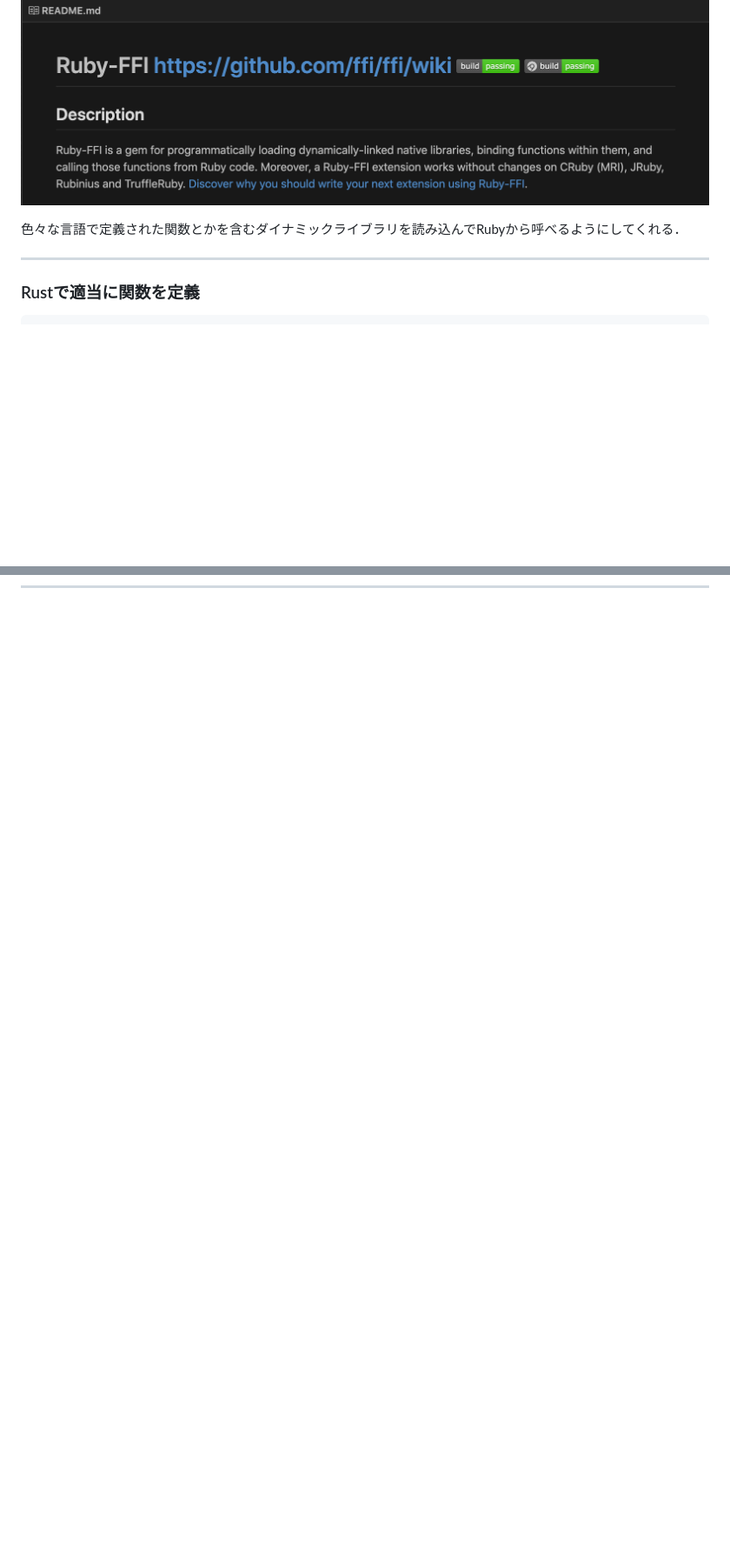
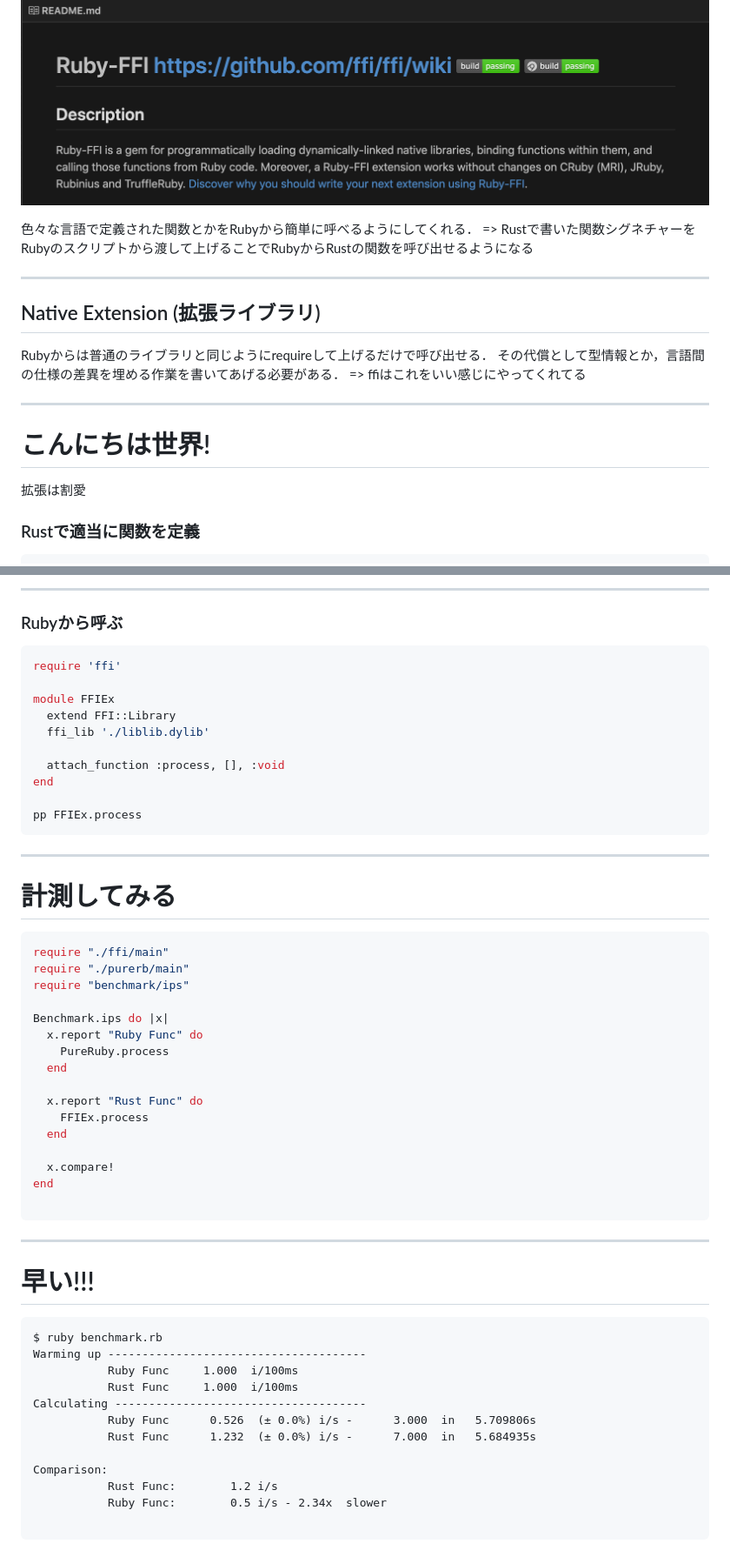
Before and after one commit to a-tommyyy/heiseirb9, a Markdown page: index.md, 2 parts joined by grey strips. Shown: that part at 87% size. GitHub-like rendering; blank space fills up the shorter version.

````diff
--- a/index.md
+++ b/index.md
@@ -38,10 +49,21 @@ server-side enginner
 ## FFI (foreign function interface)
 ![](ruby-ffi.png)
 
-色々な言語で定義された関数とかを含むダイナミックライブラリを読み込んでRubyから呼べるようにしてくれる．
+色々な言語で定義された関数とかをRubyから簡単に呼べるようにしてくれる．
+=> Rustで書いた関数シグネチャーをRubyのスクリプトから渡して上げることでRubyからRustの関数を呼び出せるようになる
 
 ---
 
+## Native Extension (拡張ライブラリ)
+
+Rubyからは普通のライブラリと同じようにrequireして上げるだけで呼び出せる．
+その代償として型情報とか，言語間の仕様の差異を埋める作業を書いてあげる必要がある．
+=> ffiはこれをいい感じにやってくれてる
+
+---
+
+# こんにちは世界!
+拡張は割愛
 ### Rustで適当に関数を定義
 ```rust
 // hello_world.rs
@@ -83,0 +161,58 @@ pp RustEx::hello_world #=> "Hello World, I am Rust!"
+---
+
+### Rubyから呼ぶ
+
+```ruby
+require 'ffi'
+
+module FFIEx
+  extend FFI::Library
+  ffi_lib './liblib.dylib'
+
+  attach_function :process, [], :void
+end
+
+pp FFIEx.process
+```
+
+---
+
+# 計測してみる
+
+```ruby
+require "./ffi/main"
+require "./purerb/main"
+require "benchmark/ips"
+
+Benchmark.ips do |x|
+  x.report "Ruby Func" do
+    PureRuby.process
+  end
+
+  x.report "Rust Func" do
+    FFIEx.process
+  end
+
+  x.compare!
+end
+
+```
+
+---
+
+# 早い!!!
+```
+$ ruby benchmark.rb
+Warming up --------------------------------------
+           Ruby Func     1.000  i/100ms
+           Rust Func     1.000  i/100ms
+Calculating -------------------------------------
+           Ruby Func      0.526  (± 0.0%) i/s -      3.000  in   5.709806s
+           Rust Func      1.232  (± 0.0%) i/s -      7.000  in   5.684935s
+
+Comparison:
+           Rust Func:        1.2 i/s
+           Ruby Func:        0.5 i/s - 2.34x  slower
+
+```
+
````
Also changed, not shown: other parts of index.md (+135 -3 lines), rust_ffi.png (added), rust_tutorial.png (added), 10 other files.
